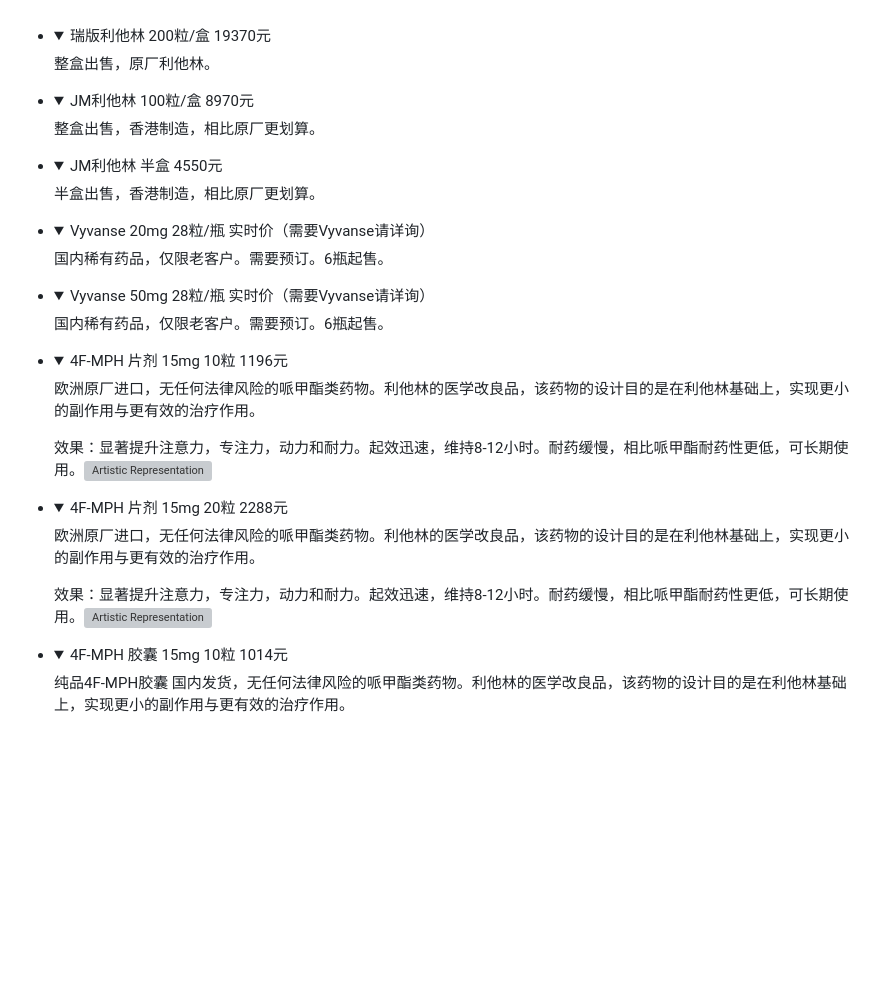
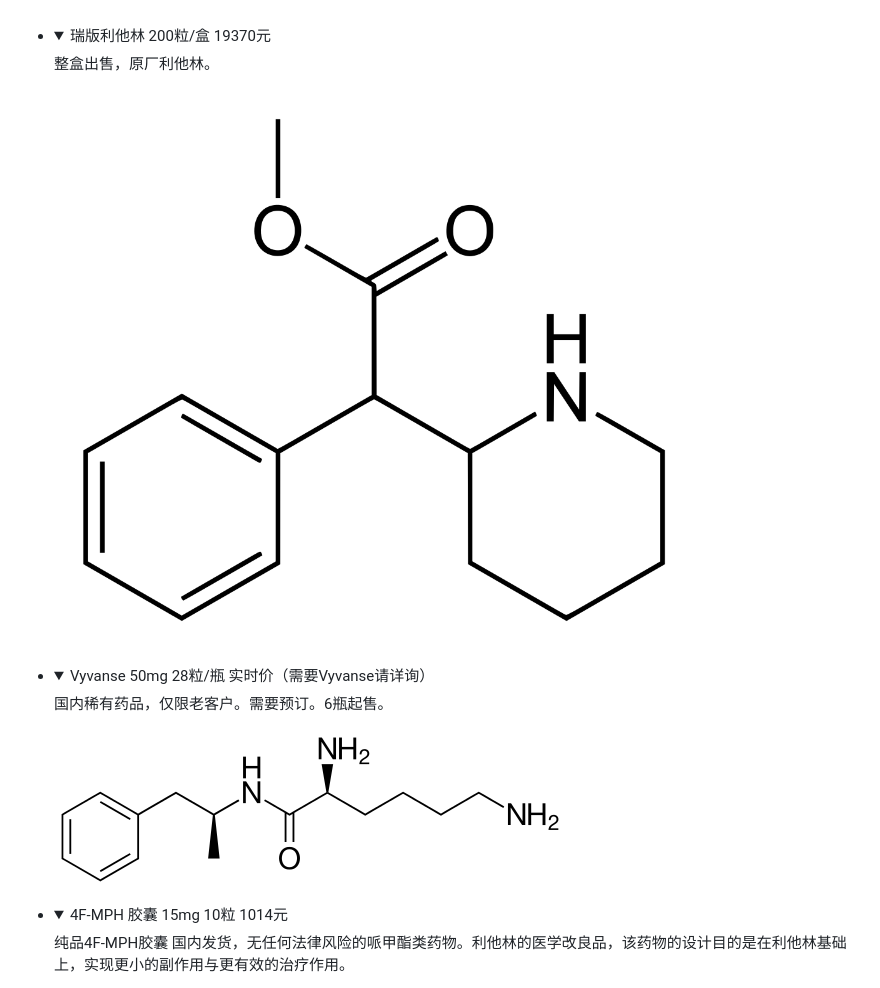
Before and after one commit to MoonLitDessert/MoonLitDessert, a Markdown page: README.md, the part around the change printed below. Rendered like a GitHub page; folded sections open; blank space fills up the shorter version; grey boxes are pictures that could not be loaded.

```diff
--- a/README.md
+++ b/README.md
@@ -7,44 +7,14 @@ https://moonlitdessert.github.io/MoonLitDessert/
         <details>
             <summary>瑞版利他林 200粒/盒 19370元</summary>
             <p class="product-info">整盒出售，原厂利他林。</p>
-        </details>
-    </li>
-    <li>
-        <details>
-            <summary>JM利他林 100粒/盒 8970元</summary>
-            <p class="product-info">整盒出售，香港制造，相比原厂更划算。</p>
-        </details>
-    </li>
-    <li>
-        <details>
-            <summary>JM利他林 半盒 4550元</summary>
-            <p class="product-info">半盒出售，香港制造，相比原厂更划算。</p>
-        </details>
-    </li>
-    <li>
-        <details>
-            <summary>Vyvanse 20mg 28粒/瓶 实时价（需要Vyvanse请详询）</summary>
-            <p class="product-info">国内稀有药品，仅限老客户。需要预订。6瓶起售。</p>
+            <img src="https://github.com/MoonLitDessert/MoonLitDessert/blob/main/molecule_images/Methylphenidate.png?raw=true" alt="Methylphenidate Structure">
         </details>
     </li>
     <li>
         <details>
             <summary>Vyvanse 50mg 28粒/瓶 实时价（需要Vyvanse请详询）</summary>
             <p class="product-info">国内稀有药品，仅限老客户。需要预订。6瓶起售。</p>
-        </details>
-    </li>
-    <li>
-        <details>
-            <summary>4F-MPH 片剂 15mg 10粒 1196元</summary>
-            <p class="product-info">欧洲原厂进口，无任何法律风险的哌甲酯类药物。利他林的医学改良品，该药物的设计目的是在利他林基础上，实现更小的副作用与更有效的治疗作用。</p>
-            <p class="product-info">效果：显著提升注意力，专注力，动力和耐力。起效迅速，维持8-12小时。耐药缓慢，相比哌甲酯耐药性更低，可长期使用。<img src="https://i.imgur.com/tbThzC8.png" alt="Artistic Representation"></p>
-        </details>
-    </li>
-    <li>
-        <details>
-            <summary>4F-MPH 片剂 15mg 20粒 2288元</summary>
-            <p class="product-info">欧洲原厂进口，无任何法律风险的哌甲酯类药物。利他林的医学改良品，该药物的设计目的是在利他林基础上，实现更小的副作用与更有效的治疗作用。</p>
-            <p class="product-info">效果：显著提升注意力，专注力，动力和耐力。起效迅速，维持8-12小时。耐药缓慢，相比哌甲酯耐药性更低，可长期使用。<img src="https://i.imgur.com/tbThzC8.png" alt="Artistic Representation"></p>
+			<img src="https://github.com/MoonLitDessert/MoonLitDessert/blob/main/molecule_images/Lisdexamfetamine.png?raw=true" alt="Lisdexamfetamine Structure">
         </details>
     </li>
     <li>
```
Also changed, not shown: other parts of README.md (+26 -27 lines).
